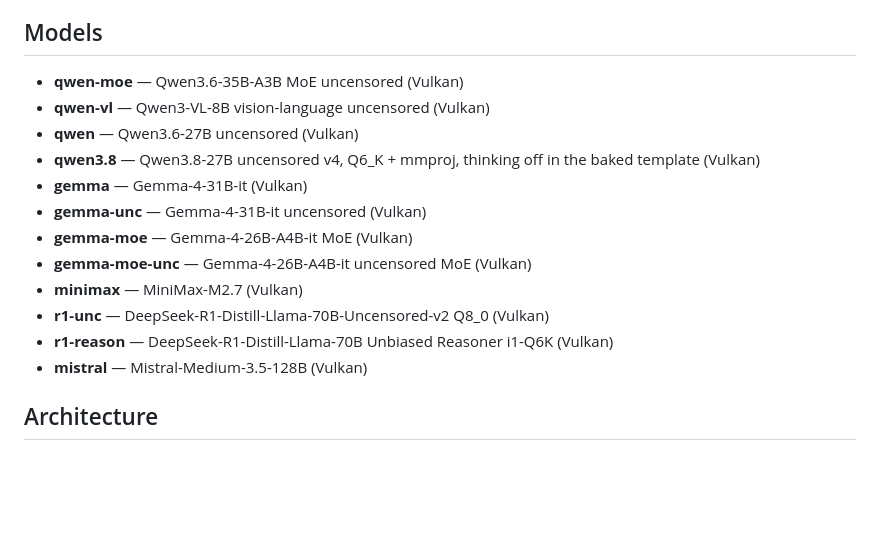
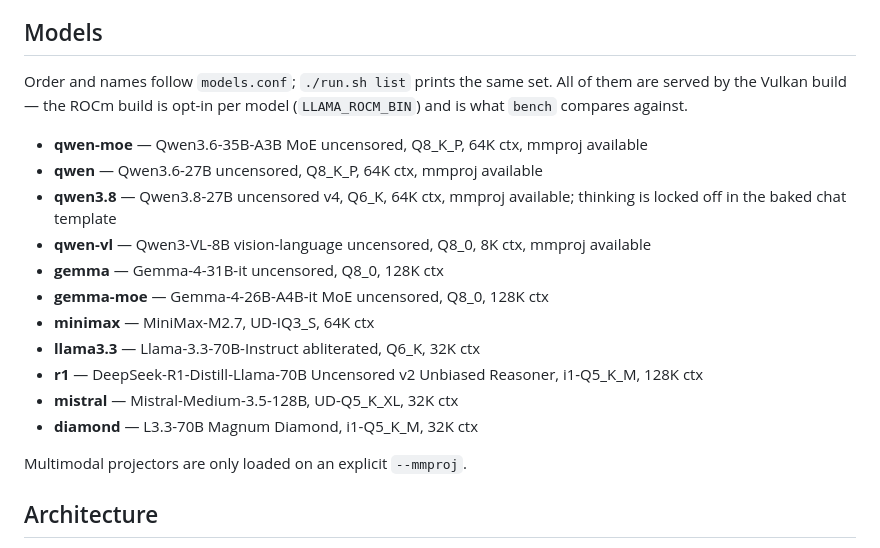
Before and after one commit to chrbayer/AI, a Markdown page: README.md, the part around the change. Rendered like a GitHub page; blank space fills up the shorter version.

Commit message:
Sync the README model list with models.conf
The list had drifted: gemma-unc, gemma-moe-unc, r1-unc and r1-reason no longer
exist, while llama3.3, r1 and diamond were missing. Names and order now match
models.conf, and each line carries the quant and context size actually
configured. Note that the gemma entries point at the uncensored files despite
their labels.

The per-line backend tag is gone. Every model has run on Vulkan since 130dbbc, so
eleven identical "(Vulkan)" markers said nothing; one sentence above the list
covers the backend and where ROCm still applies.

Co-Authored-By: Claude Opus 5 <noreply@anthropic.com>
Claude-Session: https://claude.ai/code/session_01N3fKagvsD2E9HrvXPcxpoa

```diff
--- a/README.md
+++ b/README.md
@@ -144,18 +144,23 @@ workflow is unchanged.
 
 ## Models
 
-- **qwen-moe** — Qwen3.6-35B-A3B MoE uncensored (Vulkan)
-- **qwen-vl** — Qwen3-VL-8B vision-language uncensored (Vulkan)
-- **qwen** — Qwen3.6-27B uncensored (Vulkan)
-- **qwen3.8** — Qwen3.8-27B uncensored v4, Q6_K + mmproj, thinking off in the baked template (Vulkan)
-- **gemma** — Gemma-4-31B-it (Vulkan)
-- **gemma-unc** — Gemma-4-31B-it uncensored (Vulkan)
-- **gemma-moe** — Gemma-4-26B-A4B-it MoE (Vulkan)
-- **gemma-moe-unc** — Gemma-4-26B-A4B-it uncensored MoE (Vulkan)
-- **minimax** — MiniMax-M2.7 (Vulkan)
-- **r1-unc** — DeepSeek-R1-Distill-Llama-70B-Uncensored-v2 Q8_0 (Vulkan)
-- **r1-reason** — DeepSeek-R1-Distill-Llama-70B Unbiased Reasoner i1-Q6K (Vulkan)
-- **mistral** — Mistral-Medium-3.5-128B (Vulkan)
+Order and names follow `models.conf`; `./run.sh list` prints the same set. All of
+them are served by the Vulkan build — the ROCm build is opt-in per model
+(`LLAMA_ROCM_BIN`) and is what `bench` compares against.
+
+- **qwen-moe** — Qwen3.6-35B-A3B MoE uncensored, Q8_K_P, 64K ctx, mmproj available
+- **qwen** — Qwen3.6-27B uncensored, Q8_K_P, 64K ctx, mmproj available
+- **qwen3.8** — Qwen3.8-27B uncensored v4, Q6_K, 64K ctx, mmproj available; thinking is locked off in the baked chat template
+- **qwen-vl** — Qwen3-VL-8B vision-language uncensored, Q8_0, 8K ctx, mmproj available
+- **gemma** — Gemma-4-31B-it uncensored, Q8_0, 128K ctx
+- **gemma-moe** — Gemma-4-26B-A4B-it MoE uncensored, Q8_0, 128K ctx
+- **minimax** — MiniMax-M2.7, UD-IQ3_S, 64K ctx
+- **llama3.3** — Llama-3.3-70B-Instruct abliterated, Q6_K, 32K ctx
+- **r1** — DeepSeek-R1-Distill-Llama-70B Uncensored v2 Unbiased Reasoner, i1-Q5_K_M, 128K ctx
+- **mistral** — Mistral-Medium-3.5-128B, UD-Q5_K_XL, 32K ctx
+- **diamond** — L3.3-70B Magnum Diamond, i1-Q5_K_M, 32K ctx
+
+Multimodal projectors are only loaded on an explicit `--mmproj`.
 
 ## Architecture
 
```
